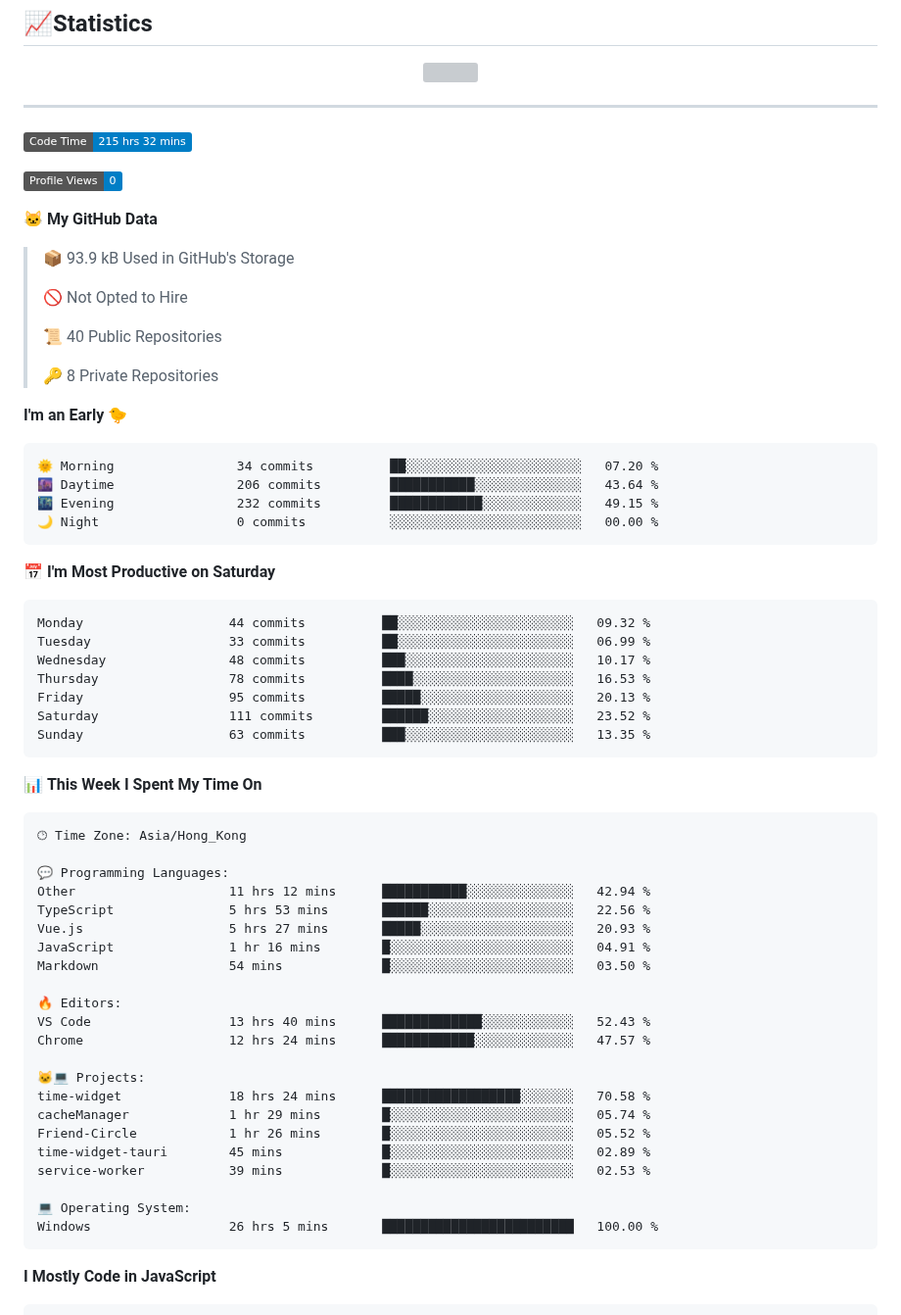
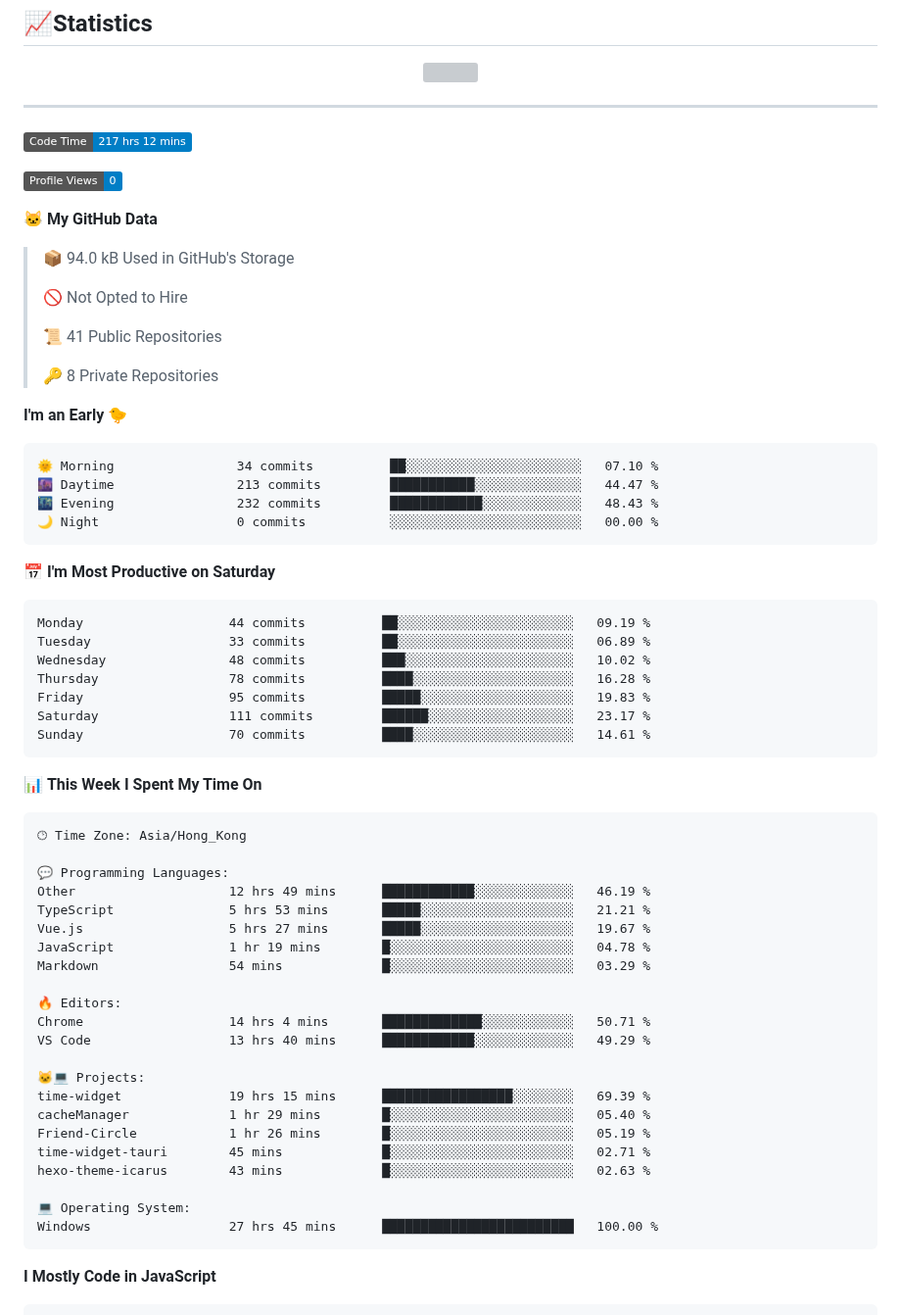
Before and after one commit to FloatSheep/FloatSheep, a Markdown page: README.md, the part around one of its changes. Shown at 98% size. GitHub-like rendering; badges without logos; grey boxes are pictures that could not be loaded.

Commit message:
Updated with Dev Metrics

````diff
--- a/README.md
+++ b/README.md
@@ -23,38 +23,38 @@
 ---
 
 <!--START_SECTION:waka-->
-![Code Time](http://img.shields.io/badge/Code%20Time-215%20hrs%2032%20mins-blue)
+![Code Time](http://img.shields.io/badge/Code%20Time-217%20hrs%2012%20mins-blue)
 
 ![Profile Views](http://img.shields.io/badge/Profile%20Views-0-blue)
 
 **🐱 My GitHub Data**
 
-> 📦 93.9 kB Used in GitHub's Storage
+> 📦 94.0 kB Used in GitHub's Storage
  >
 > 🚫 Not Opted to Hire
  >
-> 📜 40 Public Repositories
+> 📜 41 Public Repositories
  >
 > 🔑 8 Private Repositories
  >
 **I'm an Early 🐤**
 
 ```text
-🌞 Morning                34 commits          ██░░░░░░░░░░░░░░░░░░░░░░░   07.20 %
-🌆 Daytime                206 commits         ███████████░░░░░░░░░░░░░░   43.64 %
-🌃 Evening                232 commits         ████████████░░░░░░░░░░░░░   49.15 %
+🌞 Morning                34 commits          ██░░░░░░░░░░░░░░░░░░░░░░░   07.10 %
+🌆 Daytime                213 commits         ███████████░░░░░░░░░░░░░░   44.47 %
+🌃 Evening                232 commits         ████████████░░░░░░░░░░░░░   48.43 %
 🌙 Night                  0 commits           ░░░░░░░░░░░░░░░░░░░░░░░░░   00.00 %
 ```
 📅 **I'm Most Productive on Saturday**
 
 ```text
-Monday                   44 commits          ██░░░░░░░░░░░░░░░░░░░░░░░   09.32 %
-Tuesday                  33 commits          ██░░░░░░░░░░░░░░░░░░░░░░░   06.99 %
-Wednesday                48 commits          ███░░░░░░░░░░░░░░░░░░░░░░   10.17 %
-Thursday                 78 commits          ████░░░░░░░░░░░░░░░░░░░░░   16.53 %
-Friday                   95 commits          █████░░░░░░░░░░░░░░░░░░░░   20.13 %
-Saturday                 111 commits         ██████░░░░░░░░░░░░░░░░░░░   23.52 %
-Sunday                   63 commits          ███░░░░░░░░░░░░░░░░░░░░░░   13.35 %
+Monday                   44 commits          ██░░░░░░░░░░░░░░░░░░░░░░░   09.19 %
+Tuesday                  33 commits          ██░░░░░░░░░░░░░░░░░░░░░░░   06.89 %
+Wednesday                48 commits          ███░░░░░░░░░░░░░░░░░░░░░░   10.02 %
+Thursday                 78 commits          ████░░░░░░░░░░░░░░░░░░░░░   16.28 %
+Friday                   95 commits          █████░░░░░░░░░░░░░░░░░░░░   19.83 %
+Saturday                 111 commits         ██████░░░░░░░░░░░░░░░░░░░   23.17 %
+Sunday                   70 commits          ████░░░░░░░░░░░░░░░░░░░░░   14.61 %
 ```
 
 
@@ -64,25 +64,25 @@ Sunday                   63 commits          ███░░░░░░░░
 🕑︎ Time Zone: Asia/Hong_Kong
 
 💬 Programming Languages:
-Other                    11 hrs 12 mins      ███████████░░░░░░░░░░░░░░   42.94 %
-TypeScript               5 hrs 53 mins       ██████░░░░░░░░░░░░░░░░░░░   22.56 %
-Vue.js                   5 hrs 27 mins       █████░░░░░░░░░░░░░░░░░░░░   20.93 %
-JavaScript               1 hr 16 mins        █░░░░░░░░░░░░░░░░░░░░░░░░   04.91 %
-Markdown                 54 mins             █░░░░░░░░░░░░░░░░░░░░░░░░   03.50 %
+Other                    12 hrs 49 mins      ████████████░░░░░░░░░░░░░   46.19 %
+TypeScript               5 hrs 53 mins       █████░░░░░░░░░░░░░░░░░░░░   21.21 %
+Vue.js                   5 hrs 27 mins       █████░░░░░░░░░░░░░░░░░░░░   19.67 %
+JavaScript               1 hr 19 mins        █░░░░░░░░░░░░░░░░░░░░░░░░   04.78 %
+Markdown                 54 mins             █░░░░░░░░░░░░░░░░░░░░░░░░   03.29 %
 
 🔥 Editors:
-VS Code                  13 hrs 40 mins      █████████████░░░░░░░░░░░░   52.43 %
-Chrome                   12 hrs 24 mins      ████████████░░░░░░░░░░░░░   47.57 %
+Chrome                   14 hrs 4 mins       █████████████░░░░░░░░░░░░   50.71 %
+VS Code                  13 hrs 40 mins      ████████████░░░░░░░░░░░░░   49.29 %
 
 🐱‍💻 Projects:
-time-widget              18 hrs 24 mins      ██████████████████░░░░░░░   70.58 %
-cacheManager             1 hr 29 mins        █░░░░░░░░░░░░░░░░░░░░░░░░   05.74 %
-Friend-Circle            1 hr 26 mins        █░░░░░░░░░░░░░░░░░░░░░░░░   05.52 %
-time-widget-tauri        45 mins             █░░░░░░░░░░░░░░░░░░░░░░░░   02.89 %
-service-worker           39 mins             █░░░░░░░░░░░░░░░░░░░░░░░░   02.53 %
+time-widget              19 hrs 15 mins      █████████████████░░░░░░░░   69.39 %
+cacheManager             1 hr 29 mins        █░░░░░░░░░░░░░░░░░░░░░░░░   05.40 %
+Friend-Circle            1 hr 26 mins        █░░░░░░░░░░░░░░░░░░░░░░░░   05.19 %
+time-widget-tauri        45 mins             █░░░░░░░░░░░░░░░░░░░░░░░░   02.71 %
+hexo-theme-icarus        43 mins             █░░░░░░░░░░░░░░░░░░░░░░░░   02.63 %
 
 💻 Operating System:
-Windows                  26 hrs 5 mins       █████████████████████████   100.00 %
+Windows                  27 hrs 45 mins      █████████████████████████   100.00 %
 ```
 
 **I Mostly Code in JavaScript**
````
Also changed, not shown: other parts of README.md (+1 -1 lines), assets/bar_graph.png.
